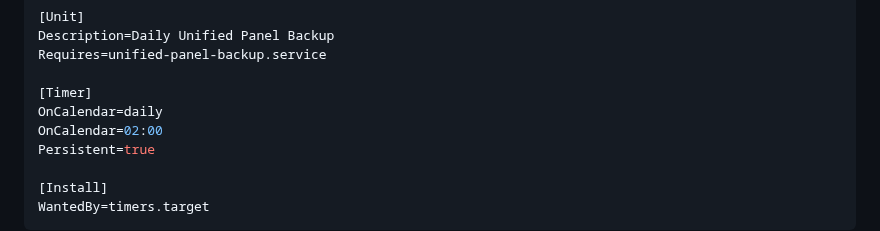
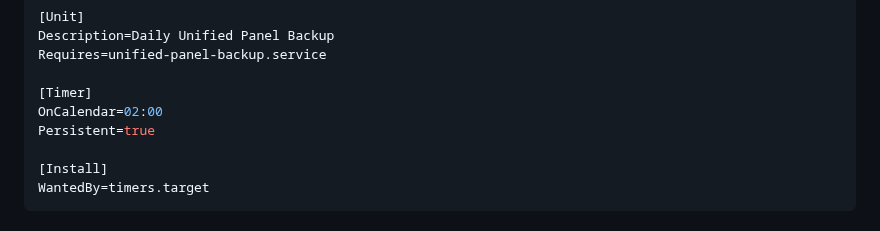
Before and after one commit to xerudro/Unified-Panel, a Markdown page: docs/SYSTEMD.md, the part around the change. Drawn GitHub-style.

Commit message:
Update docs/SYSTEMD.md
Co-authored-by: Copilot <175728472+Copilot@users.noreply.github.com>

```diff
--- a/docs/SYSTEMD.md
+++ b/docs/SYSTEMD.md
@@ -462,7 +462,6 @@ Description=Daily Unified Panel Backup
 Requires=unified-panel-backup.service
 
 [Timer]
-OnCalendar=daily
 OnCalendar=02:00
 Persistent=true
 
```
